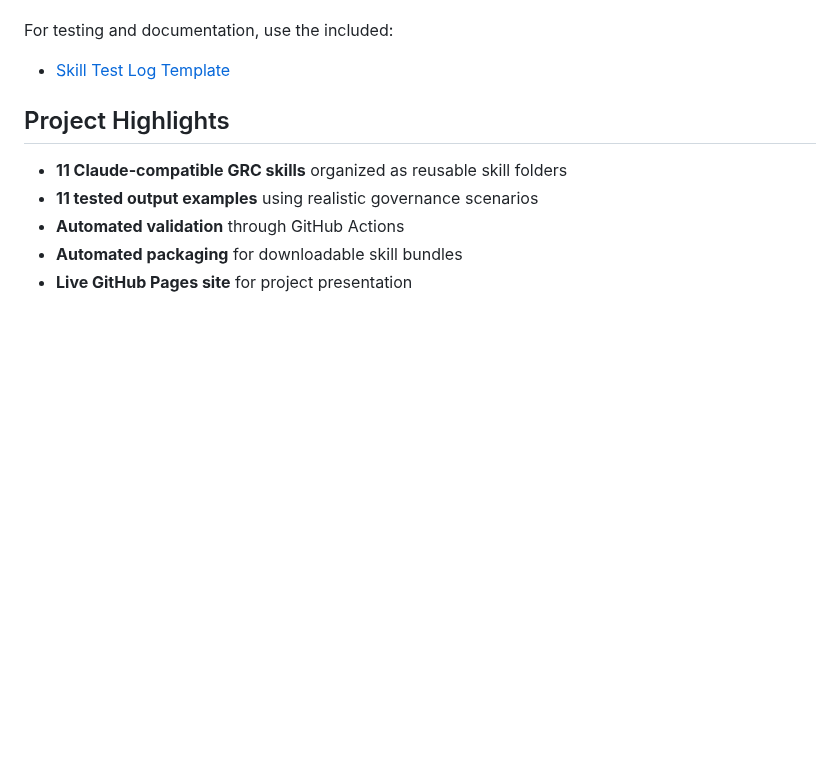
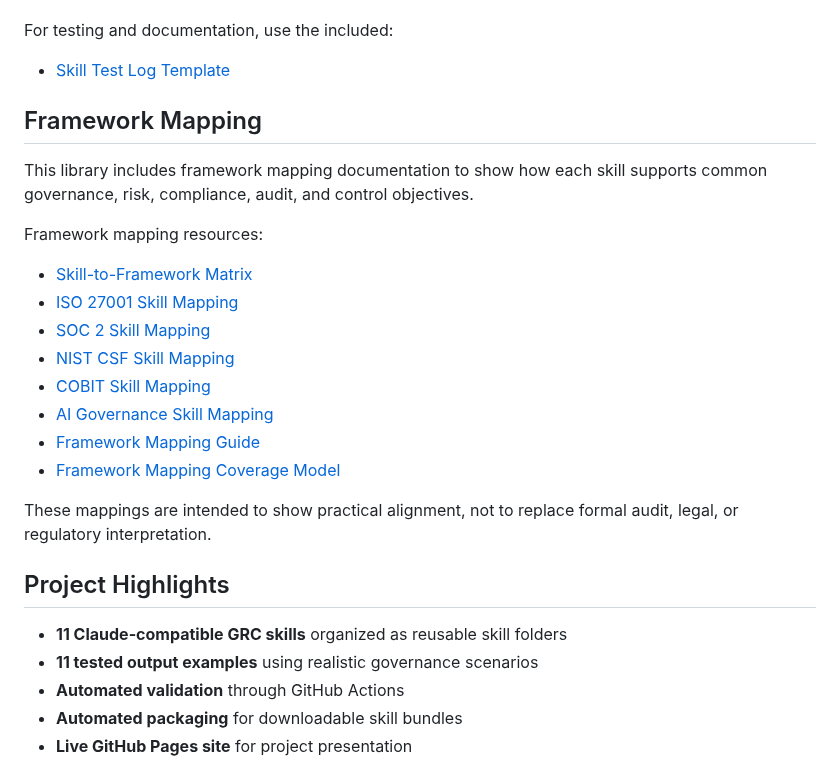
Before and after one commit to neviarrawlinson/governance-systems-skills-library, a Markdown page: README.md, the part around the change. Drawn GitHub-style; blank space fills up the shorter version.

Commit message:
Add framework mapping section to README
Added framework mapping documentation and resources to README.

```diff
--- a/README.md
+++ b/README.md
@@ -91,6 +91,23 @@ Use these guides to download, install, test, and apply the skills:
 For testing and documentation, use the included:
 
 - [Skill Test Log Template](templates/skill-test-log-template.md)
+
+## Framework Mapping
+
+This library includes framework mapping documentation to show how each skill supports common governance, risk, compliance, audit, and control objectives.
+
+Framework mapping resources:
+
+- [Skill-to-Framework Matrix](framework-mapping/skill-to-framework-matrix.md)
+- [ISO 27001 Skill Mapping](framework-mapping/iso-27001-skill-mapping.md)
+- [SOC 2 Skill Mapping](framework-mapping/soc-2-skill-mapping.md)
+- [NIST CSF Skill Mapping](framework-mapping/nist-csf-skill-mapping.md)
+- [COBIT Skill Mapping](framework-mapping/cobit-skill-mapping.md)
+- [AI Governance Skill Mapping](framework-mapping/ai-governance-skill-mapping.md)
+- [Framework Mapping Guide](docs/framework-mapping-guide.md)
+- [Framework Mapping Coverage Model](docs/framework-mapping-coverage-model.md)
+
+These mappings are intended to show practical alignment, not to replace formal audit, legal, or regulatory interpretation.
 
 ## Project Highlights
 
```
